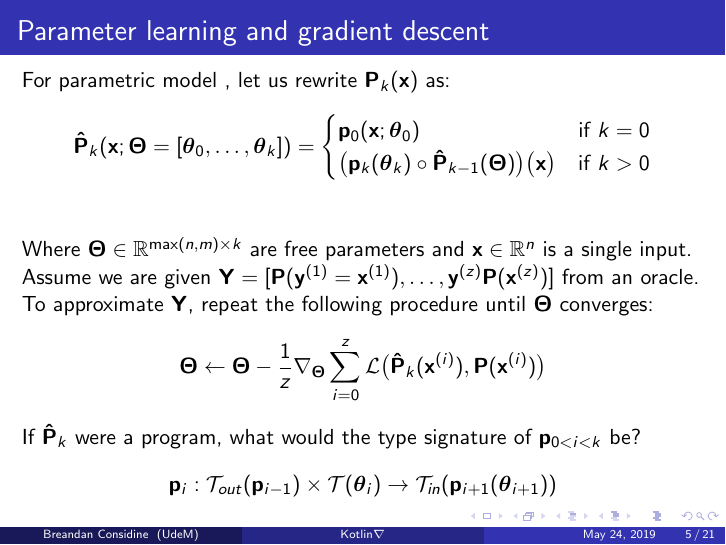
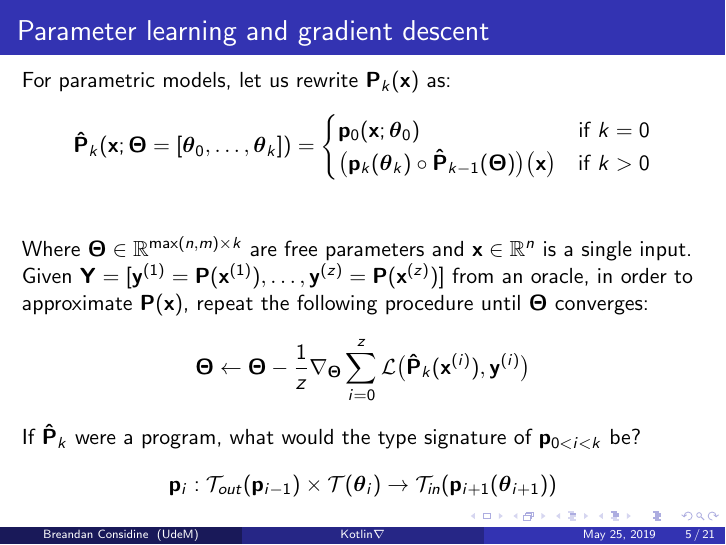
Before and after one commit to breandan/kotlingrad, LaTeX slides (latex/cser/cser_pres.tex): page 5 of 21. The pictures show the PDF file latex/cser/cser_pres.pdf that the author committed with the source.

Commit message:
fix notation

```diff
--- a/latex/cser/cser_pres.tex
+++ b/latex/cser/cser_pres.tex
@@ -119,16 +119,16 @@ Universit\'e de Montr\'eal \\
 
     \begin{frame}
         \frametitle{Parameter learning and gradient descent}
-        For parametric model , let us rewrite $\mathbf{P}_k(\mathbf{x})$ as:
+        For parametric models, let us rewrite $\mathbf{P}_k(\mathbf{x})$ as:
         %
         \begin{align*}
             \mathbf{\hat P}_k(\mathbf{x}; \mathbf{\boldsymbol\Theta} = [\boldsymbol\theta_0, \dots, \boldsymbol\theta_k]) = \begin{cases} \mathbf{p}_0(\mathbf{x}; \boldsymbol\theta_0) &\text{if } k=0\\ \big(\mathbf{p}_k(\boldsymbol\theta_k)\circ \mathbf{\hat P}_{k-1}(\boldsymbol\Theta)\big)\big(\mathbf{x}\big)&\text{if } k > 0 \end{cases} \\
         \end{align*}
         %
-        Where $\boldsymbol\Theta \in \mathbb{R}^{\text{max}(n, m) \times k}$ are free parameters and $\mathbf{x} \in \mathbb{R}^n$ is a single input. Assume we are given $\mathbf{Y} = [\mathbf{P}(\mathbf{y}^{(1)} = \mathbf{x}^{(1)}), \dots, \mathbf{y}^{(z)}\mathbf{P}(\mathbf{x}^{(z)})]$ from an oracle. To approximate $\mathbf{Y}$, repeat the following procedure until $\boldsymbol\Theta$ converges:
+        Where $\boldsymbol\Theta \in \mathbb{R}^{\text{max}(n, m) \times k}$ are free parameters and $\mathbf{x} \in \mathbb{R}^n$ is a single input. Given $\mathbf{Y} = [\mathbf{y}^{(1)} = \mathbf{P}(\mathbf{x}^{(1)}), \dots, \mathbf{y}^{(z)} = \mathbf{P}(\mathbf{x}^{(z)})]$ from an oracle, in order to approximate $\mathbf{P}(\mathbf x)$, repeat the following procedure until $\boldsymbol\Theta$ converges:
         %
         \begin{align*}
-            \boldsymbol\Theta \leftarrow \boldsymbol\Theta - \frac{1}{z}\nabla_{\boldsymbol\Theta} \sum_{i=0}^z\mathcal{L}\big(\mathbf{\hat P}_k(\mathbf{x}^{(i)}), \mathbf{P}(\mathbf{x}^{(i)})\big)
+            \boldsymbol\Theta \leftarrow \boldsymbol\Theta - \frac{1}{z}\nabla_{\boldsymbol\Theta} \sum_{i=0}^z\mathcal{L}\big(\mathbf{\hat P}_k(\mathbf{x}^{(i)}), \mathbf{y}^{(i)}\big)
         \end{align*}
         %
         If $\mathbf{\hat P}_{k}$ were a program, what would the type signature of $\mathbf{p}_{0<i<k}$ be?
```
Also changed, not shown: latex/cser/cser_pres.pdf.
